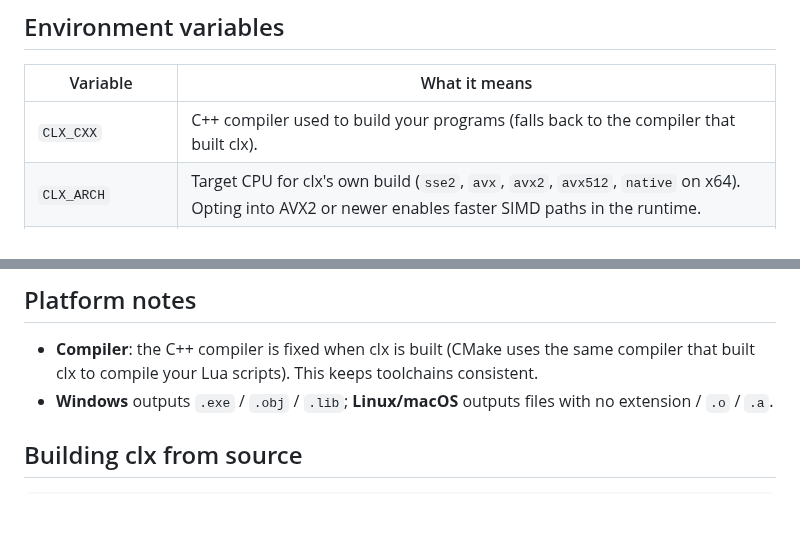
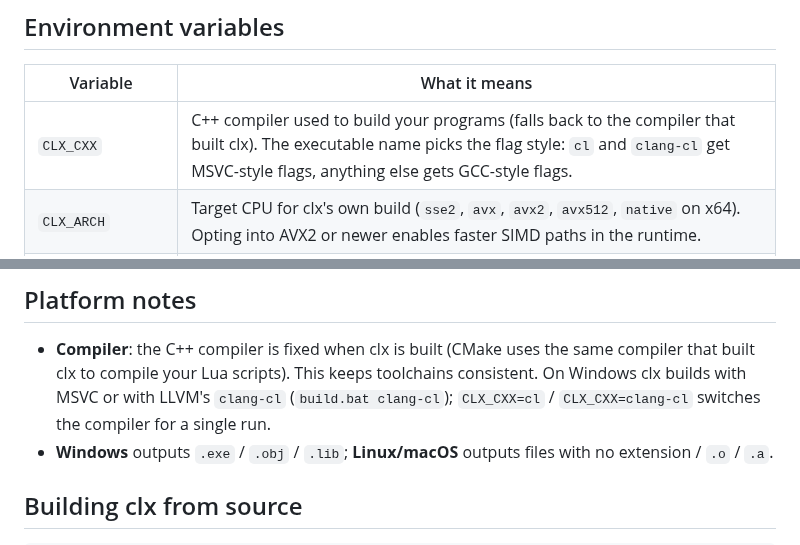
Before and after one commit to samyeyo/clx, a Markdown page: doc/cli.md, 2 parts joined by grey strips. Drawn GitHub-style; blank space fills up the shorter version.

Commit message:
docs: document CLX_CXX dialect selection and clang-cl in cli.md

```diff
--- a/doc/cli.md
+++ b/doc/cli.md
@@ -123,7 +123,7 @@ computations, and `--size` when binary size matters more.
 
 | Variable | What it means |
 |----------|---------------|
-| `CLX_CXX` | C++ compiler used to build your programs (falls back to the compiler that built clx). |
+| `CLX_CXX` | C++ compiler used to build your programs (falls back to the compiler that built clx). The executable name picks the flag style: `cl` and `clang-cl` get MSVC-style flags, anything else gets GCC-style flags. |
 | `CLX_ARCH` | Target CPU for clx's own build (`sse2`, `avx`, `avx2`, `avx512`, `native` on x64). Opting into AVX2 or newer enables faster SIMD paths in the runtime. |
 | `CLX_GC_MODE` | Collector for compiled programs: `generational` (default) or `incremental` (the legacy collector). |
 | `CLX_GC_MINOR_KB` | Kilobytes allocated between minor collections (default 8192). Lower values collect young garbage sooner. |
@@ -140,7 +140,9 @@ computations, and `--size` when binary size matters more.
 
 - **Compiler**: the C++ compiler is fixed when clx is built (CMake uses the same
   compiler that built clx to compile your Lua scripts). This keeps toolchains
-  consistent.
+  consistent. On Windows clx builds with MSVC or with LLVM's `clang-cl`
+  (`build.bat clang-cl`); `CLX_CXX=cl` / `CLX_CXX=clang-cl` switches the
+  compiler for a single run.
 - **Windows** outputs `.exe` / `.obj` / `.lib`; **Linux/macOS** outputs files
   with no extension / `.o` / `.a`.
 
```
